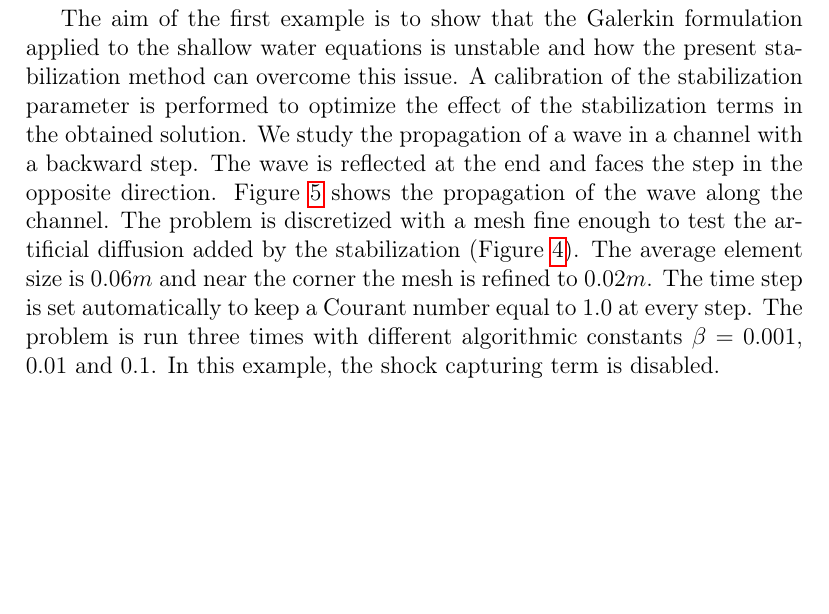
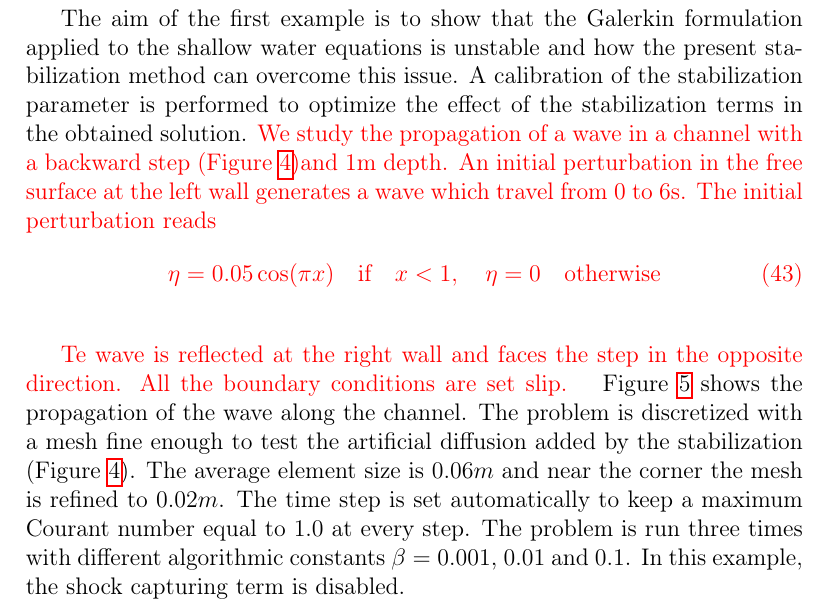
Before and after one commit to miguelmaso/stabilization, a LaTeX paper (main.tex): part of page 16 of 30, cut so that both start at the same text, the shorter picture padded with empty space. Compiled offline with pdfLaTeX.

Commit message:
revision: definition of the backward step example

```diff
--- a/main.tex
+++ b/main.tex
@@ -613,8 +613,19 @@ The last one is devoted to test all the capabilities of the formulation in a pra
 \subsection{Wave in a channel with a backward step}
 
 The aim of the first example is to show that the Galerkin formulation applied to the shallow water equations is unstable and how the present stabilization method can overcome this issue. A calibration of the stabilization parameter is performed to optimize the effect of the stabilization terms in the obtained solution.
-We study the propagation of a wave in a channel with a backward step. The wave is reflected at the end and faces the step in the opposite direction. Figure \ref{waves_propagation} shows the propagation of the wave along the channel.
+\Miguel{
+We study the propagation of a wave in a channel with a backward step (Figure \ref{step_mesh})and 1m depth. An initial perturbation in the free surface at the left wall generates a wave which travel from 0 to 6s. The initial perturbation reads
+\begin{equation}
+\eta = 0.05\cos(\pi x) \quad \text{if} \quad x<1, \quad \eta=0 \quad \text{otherwise}
+\end{equation}
+}
+
+\Miguel{
+Te wave is reflected at the right wall and faces the step in the opposite direction.
+All the boundary conditions are set slip.
+}
+Figure \ref{waves_propagation} shows the propagation of the wave along the channel.
 The problem is discretized with a mesh fine enough to test the artificial diffusion added by the stabilization (Figure \ref{step_mesh}). The average element size is $0.06m$ and near the corner the mesh is refined to $0.02m$.
-The time step is set automatically to keep a Courant number equal to $1.0$ at every step. The problem is run three times with different algorithmic constants $\beta = 0.001$, $0.01$ and $0.1$. In this example, the shock capturing term is disabled.
+The time step is set automatically to keep a maximum Courant number equal to $1.0$ at every step. The problem is run three times with different algorithmic constants $\beta = 0.001$, $0.01$ and $0.1$. In this example, the shock capturing term is disabled.
 
 \begin{figure}
```
Also changed, not shown: img/step/geometry.pdf (added), img/step/geometry.svg (added), img/step/mesh.pdf (deleted), main.tex (2 more changed lines).
